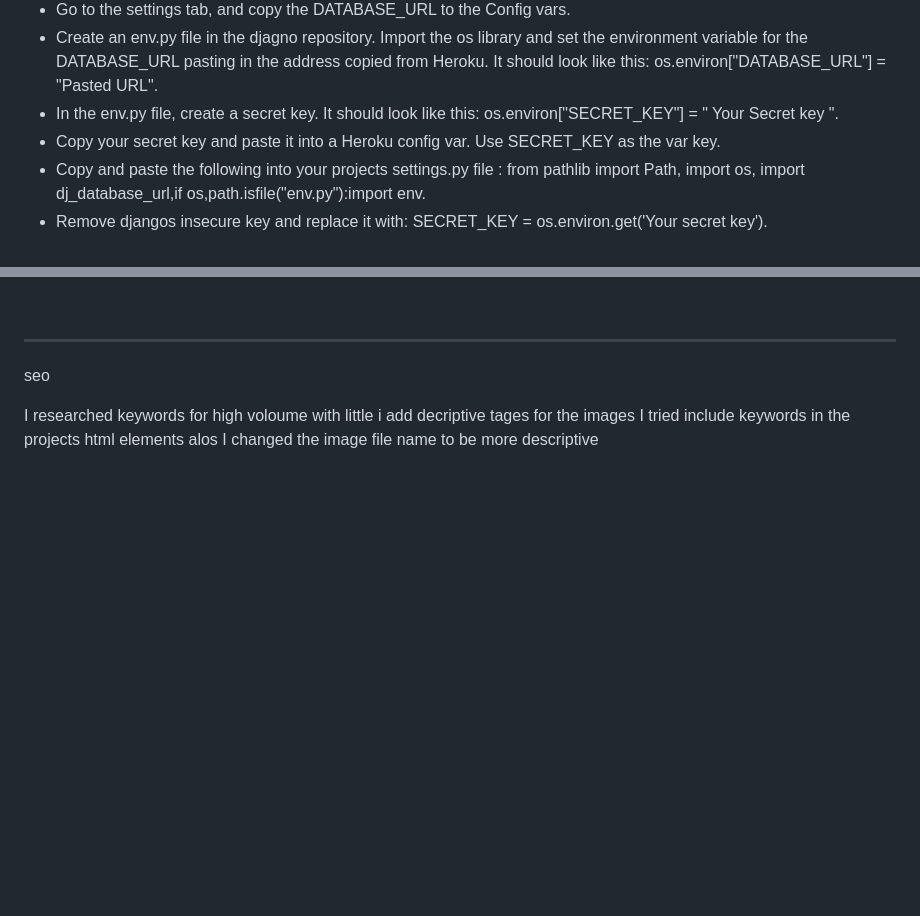
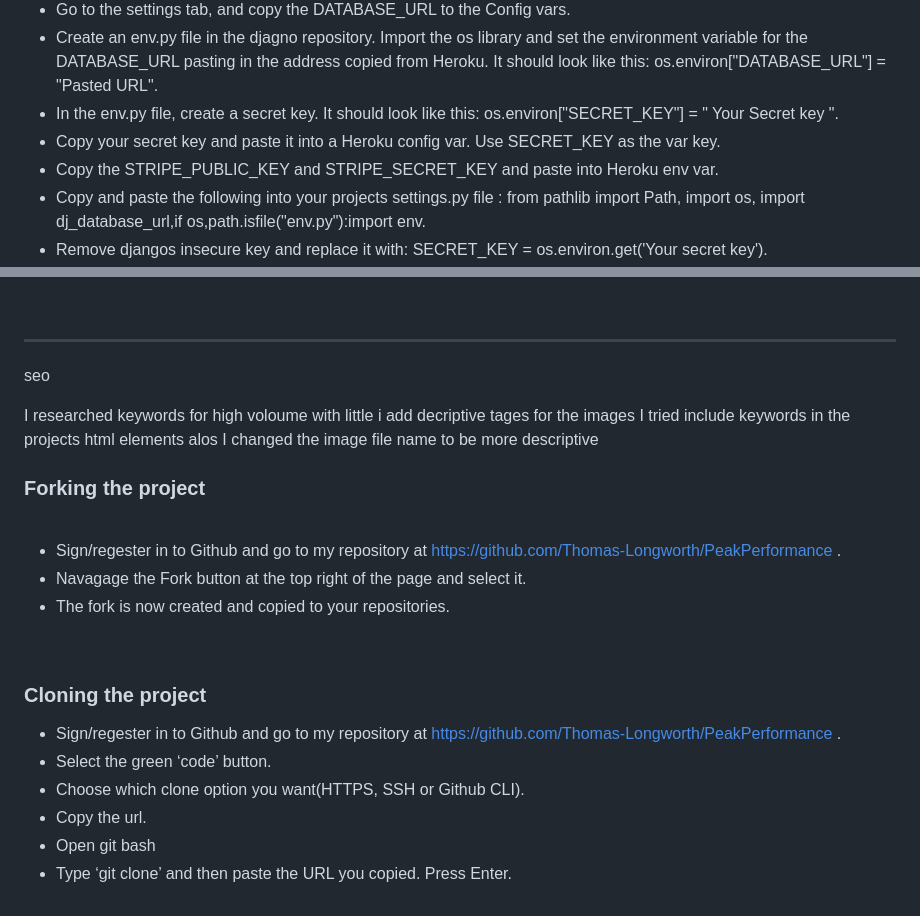
Before and after one commit to Thomas-Longworth/PeakPerformance-E-Commerce, a Markdown page: README.md, 2 parts joined by grey strips. Drawn GitHub-style; blank space fills up the shorter version.

Commit message:
add deployment method to read me

```diff
--- a/README.md
+++ b/README.md
@@ -654,6 +654,7 @@ I deployed my project to Herou using the following steps:
 - Create an env.py file in the djagno repository. Import the os library and set the environment variable for the DATABASE_URL pasting in the address copied from Heroku. It should look like this: os.environ["DATABASE_URL"] = "Pasted URL".
 - In the env.py file, create a secret key. It should look like this: os.environ["SECRET_KEY"] = " Your Secret key ".
 - Copy your secret key and paste it into a Heroku config var. Use SECRET_KEY as the var key.
+- Copy the STRIPE_PUBLIC_KEY and STRIPE_SECRET_KEY and paste into Heroku env var.
 - Copy and paste the following into your projects settings.py file : from pathlib import Path, import os, import dj_database_url,if os,path.isfile("env.py"):import env.
 - Remove djangos insecure key and replace it with: SECRET_KEY = os.environ.get('Your secret key').
 - Comment out the database section the setting.py file. Replace it with: DATABASES = { 'default': dj_database_url.parse(os.environ.get("DATABASE_URL"))} .
@@ -714,3 +715,34 @@ I researched keywords for high voloume with little
 i add decriptive tages for the images
 I tried include keywords in the projects html elements alos
 I changed the image file name to be more descriptive
+
+
+
+
+
+
+
+
+
+
+
+
+### Forking the project
+
+<br>
+
+- Sign/regester in to Github and go to my repository at <https://github.com/Thomas-Longworth/PeakPerformance> .
+- Navagage the Fork button at the top right of the page and select it.
+- The fork is now created and copied to your repositories.
+
+<br>
+
+### Cloning the project
+
+- Sign/regester in to Github and go to my repository at <https://github.com/Thomas-Longworth/PeakPerformance> .
+- Select the green ‘code’ button.
+- Choose which clone option you want(HTTPS, SSH or Github CLI).
+- Copy the url.
+- Open git bash
+- Type ‘git clone’ and then paste the URL you copied. Press Enter.
+
```
Also changed, not shown: other parts of README.md (+1 -0 lines), static/images/pack.JPG (added).
